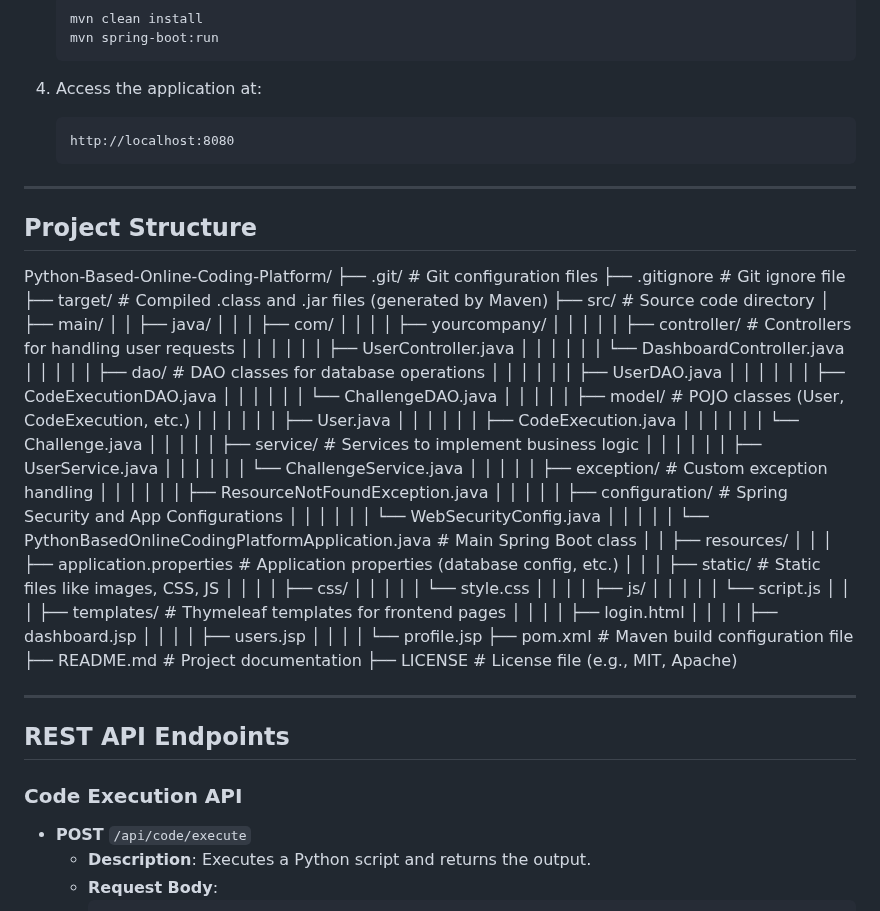
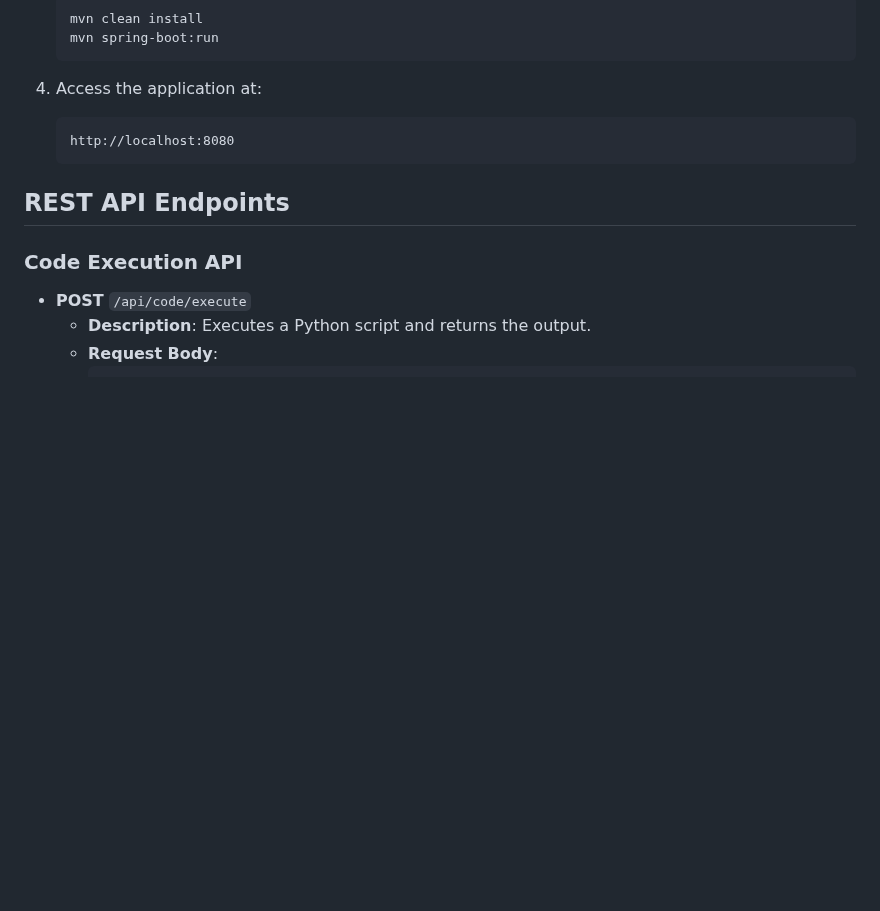
Before and after one commit to edkundan/Python-Based-Online-Coding-Platform, a Markdown page: README.md, the part around the change. Drawn GitHub-style; blank space fills up the shorter version.

````diff
--- a/README.md
+++ b/README.md
@@ -62,57 +62,6 @@ A full-stack coding platform built with **Java Spring Boot** for the backend and
    http://localhost:8080
    ```
 
----
-
-## **Project Structure**
-
-Python-Based-Online-Coding-Platform/
-├── .git/                           # Git configuration files
-├── .gitignore                      # Git ignore file
-├── target/                          # Compiled .class and .jar files (generated by Maven)
-├── src/                             # Source code directory
-│   ├── main/
-│   │   ├── java/
-│   │   │   ├── com/
-│   │   │   │   ├── yourcompany/
-│   │   │   │   │   ├── controller/               # Controllers for handling user requests
-│   │   │   │   │   │   ├── UserController.java
-│   │   │   │   │   │   └── DashboardController.java
-│   │   │   │   │   ├── dao/                     # DAO classes for database operations
-│   │   │   │   │   │   ├── UserDAO.java
-│   │   │   │   │   │   ├── CodeExecutionDAO.java
-│   │   │   │   │   │   └── ChallengeDAO.java
-│   │   │   │   │   ├── model/                   # POJO classes (User, CodeExecution, etc.)
-│   │   │   │   │   │   ├── User.java
-│   │   │   │   │   │   ├── CodeExecution.java
-│   │   │   │   │   │   └── Challenge.java
-│   │   │   │   │   ├── service/                 # Services to implement business logic
-│   │   │   │   │   │   ├── UserService.java
-│   │   │   │   │   │   └── ChallengeService.java
-│   │   │   │   │   ├── exception/               # Custom exception handling
-│   │   │   │   │   │   ├── ResourceNotFoundException.java
-│   │   │   │   │   ├── configuration/           # Spring Security and App Configurations
-│   │   │   │   │   │   └── WebSecurityConfig.java
-│   │   │   │   │   └── PythonBasedOnlineCodingPlatformApplication.java  # Main Spring Boot class
-│   │   ├── resources/
-│   │   │   ├── application.properties           # Application properties (database config, etc.)
-│   │   │   ├── static/                         # Static files like images, CSS, JS
-│   │   │   │   ├── css/
-│   │   │   │   │   └── style.css
-│   │   │   │   ├── js/
-│   │   │   │   │   └── script.js
-│   │   │   ├── templates/                      # Thymeleaf templates for frontend pages
-│   │   │   │   ├── login.html
-│   │   │   │   ├── dashboard.jsp
-│   │   │   │   ├── users.jsp
-│   │   │   │   └── profile.jsp
-├── pom.xml                             # Maven build configuration file
-├── README.md                           # Project documentation
-├── LICENSE                             # License file (e.g., MIT, Apache)
-
-
----
-
 ## **REST API Endpoints**
 
 ### **Code Execution API**
````
